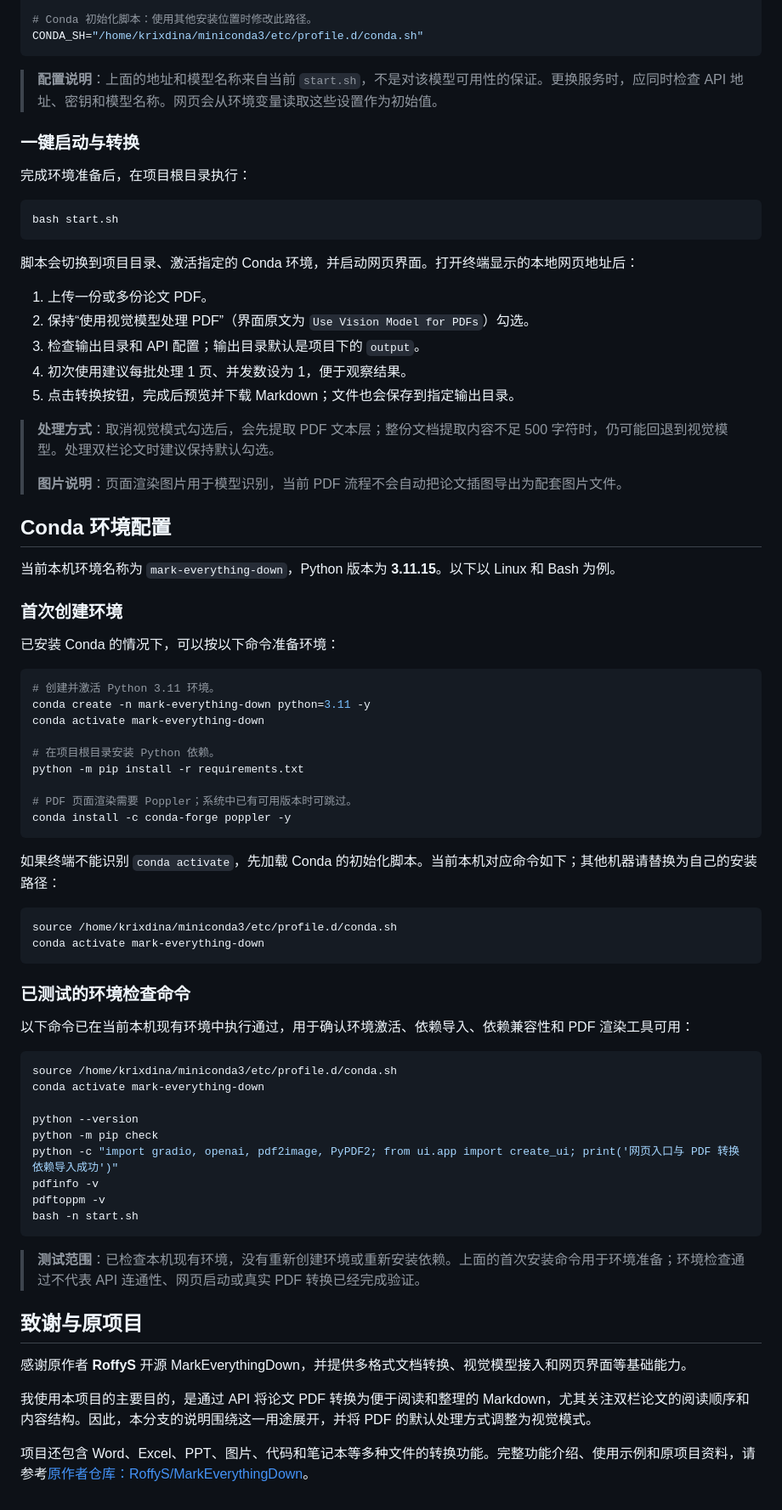
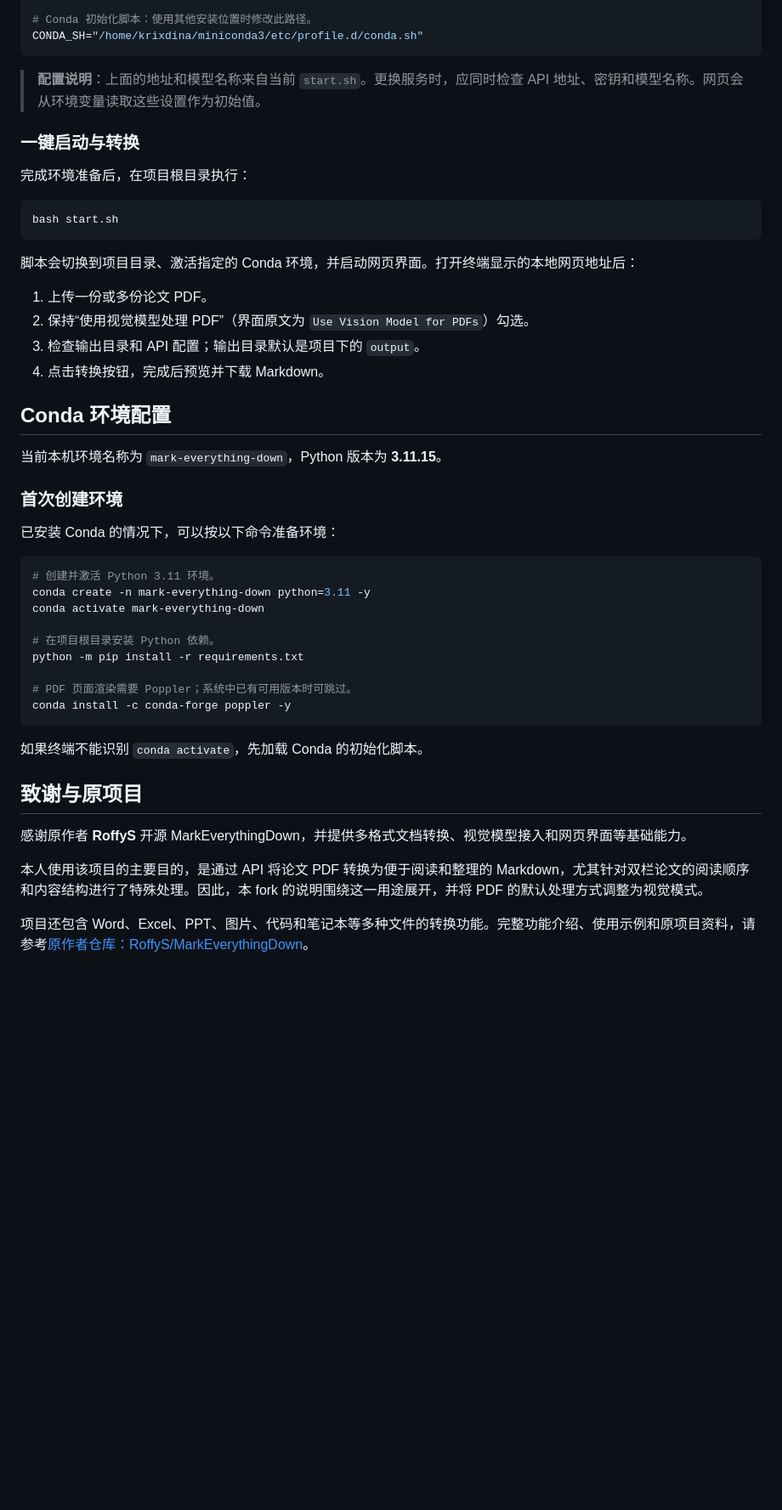
Before and after one commit to krixdina/MarkEverythingDown, a Markdown page: README.md, the part around one of its changes. Shown at 85% size. Rendered like a GitHub page; blank space fills up the shorter version.

Commit message:
docs: simplify readme and clarify fork purpose

````diff
--- a/README.md
+++ b/README.md
@@ -44,7 +34,7 @@ CONDA_ENV_NAME="${CONDA_ENV_NAME:-mark-everything-down}"
 CONDA_SH="/home/krixdina/miniconda3/etc/profile.d/conda.sh"
 ```
 
-> **配置说明**：上面的地址和模型名称来自当前 `start.sh`，不是对该模型可用性的保证。更换服务时，应同时检查 API 地址、密钥和模型名称。网页会从环境变量读取这些设置作为初始值。
+> **配置说明**：上面的地址和模型名称来自当前 `start.sh`。更换服务时，应同时检查 API 地址、密钥和模型名称。网页会从环境变量读取这些设置作为初始值。
 
 ### 一键启动与转换
 
@@ -59,16 +49,11 @@ bash start.sh
 1. 上传一份或多份论文 PDF。
 2. 保持“使用视觉模型处理 PDF”（界面原文为 `Use Vision Model for PDFs`）勾选。
 3. 检查输出目录和 API 配置；输出目录默认是项目下的 `output`。
-4. 初次使用建议每批处理 1 页、并发数设为 1，便于观察结果。
-5. 点击转换按钮，完成后预览并下载 Markdown；文件也会保存到指定输出目录。
-
-> **处理方式**：取消视觉模式勾选后，会先提取 PDF 文本层；整份文档提取内容不足 500 字符时，仍可能回退到视觉模型。处理双栏论文时建议保持默认勾选。
->
-> **图片说明**：页面渲染图片用于模型识别，当前 PDF 流程不会自动把论文插图导出为配套图片文件。
+5. 点击转换按钮，完成后预览并下载 Markdown。
 
 ## Conda 环境配置
 
-当前本机环境名称为 `mark-everything-down`，Python 版本为 **3.11.15**。以下以 Linux 和 Bash 为例。
+当前本机环境名称为 `mark-everything-down`，Python 版本为 **3.11.15**。
 
 ### 首次创建环境
 
@@ -86,35 +71,12 @@ python -m pip install -r requirements.txt
 conda install -c conda-forge poppler -y
 ```
 
-如果终端不能识别 `conda activate`，先加载 Conda 的初始化脚本。当前本机对应命令如下；其他机器请替换为自己的安装路径：
-
-```bash
-source /home/krixdina/miniconda3/etc/profile.d/conda.sh
-conda activate mark-everything-down
-```
-
-### 已测试的环境检查命令
-
-以下命令已在当前本机现有环境中执行通过，用于确认环境激活、依赖导入、依赖兼容性和 PDF 渲染工具可用：
-
-```bash
-source /home/krixdina/miniconda3/etc/profile.d/conda.sh
-conda activate mark-everything-down
-
-python --version
-python -m pip check
-python -c "import gradio, openai, pdf2image, PyPDF2; from ui.app import create_ui; print('网页入口与 PDF 转换依赖导入成功')"
-pdfinfo -v
-pdftoppm -v
-bash -n start.sh
-```
-
-> **测试范围**：已检查本机现有环境，没有重新创建环境或重新安装依赖。上面的首次安装命令用于环境准备；环境检查通过不代表 API 连通性、网页启动或真实 PDF 转换已经完成验证。
+如果终端不能识别 `conda activate`，先加载 Conda 的初始化脚本。
 
 ## 致谢与原项目
 
 感谢原作者 **RoffyS** 开源 MarkEverythingDown，并提供多格式文档转换、视觉模型接入和网页界面等基础能力。
 
-我使用本项目的主要目的，是通过 API 将论文 PDF 转换为便于阅读和整理的 Markdown，尤其关注双栏论文的阅读顺序和内容结构。因此，本分支的说明围绕这一用途展开，并将 PDF 的默认处理方式调整为视觉模式。
+本人使用该项目的主要目的，是通过 API 将论文 PDF 转换为便于阅读和整理的 Markdown，尤其针对双栏论文的阅读顺序和内容结构进行了特殊处理。因此，本 fork 的说明围绕这一用途展开，并将 PDF 的默认处理方式调整为视觉模式。
 
 项目还包含 Word、Excel、PPT、图片、代码和笔记本等多种文件的转换功能。完整功能介绍、使用示例和原项目资料，请参考[原作者仓库：RoffyS/MarkEverythingDown](https://github.com/RoffyS/MarkEverythingDown)。
````
Also changed, not shown: other parts of README.md (+2 -12 lines).
